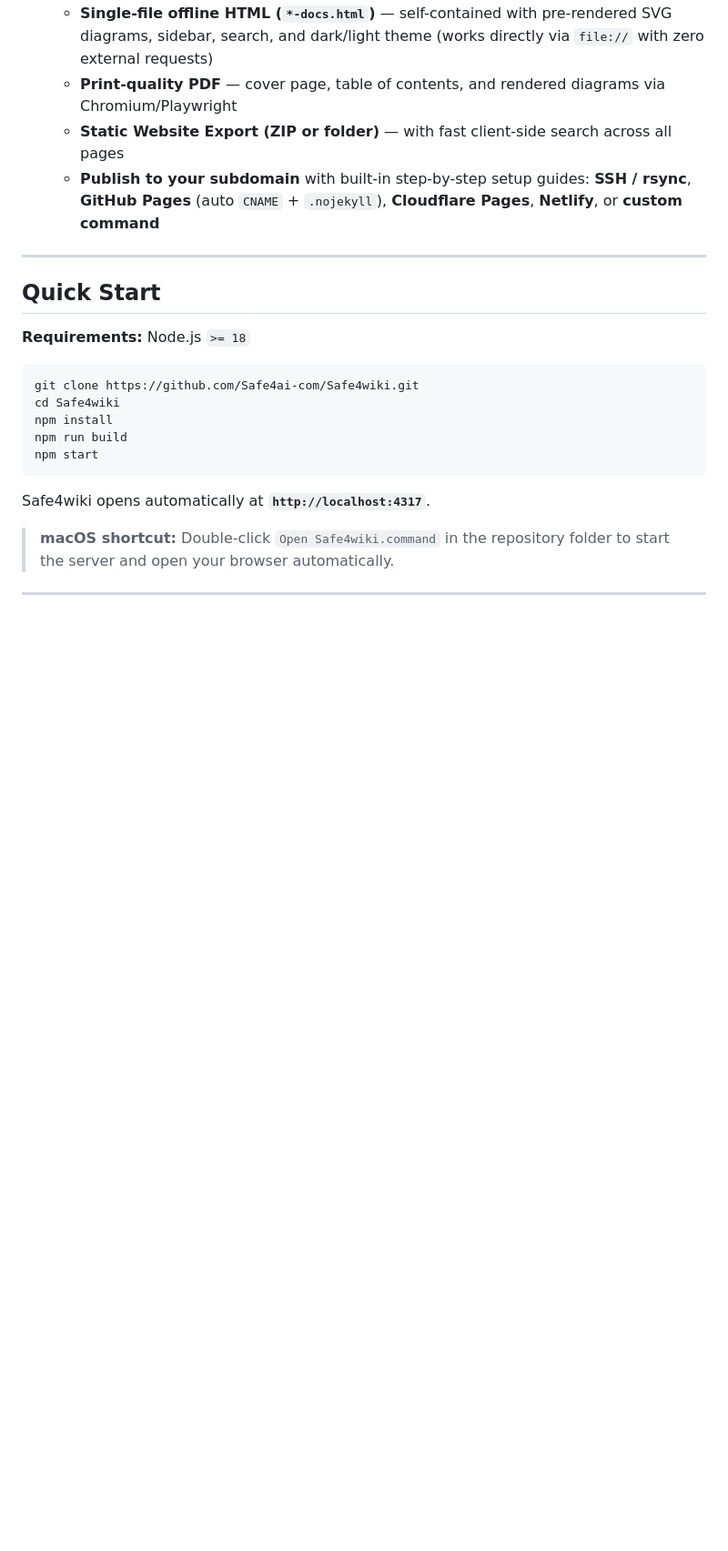
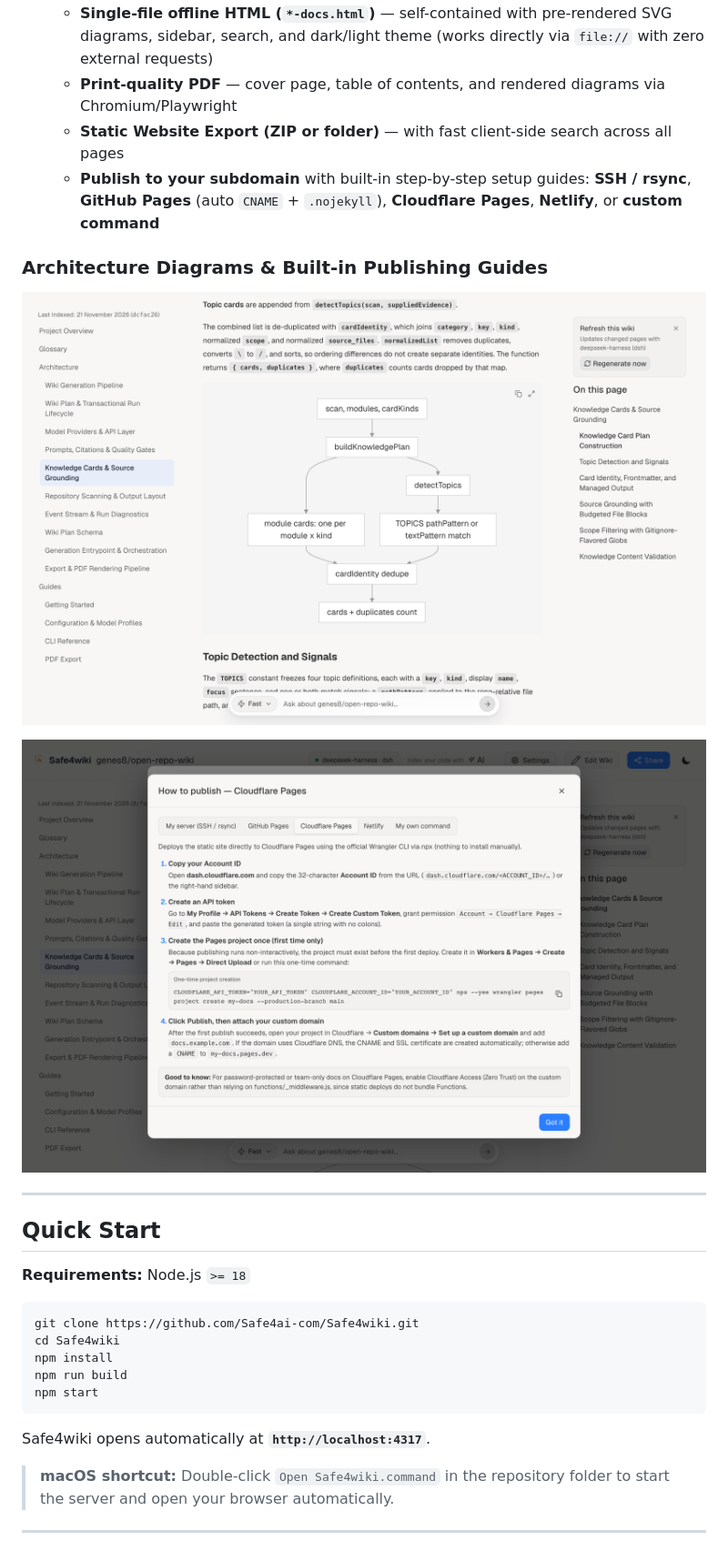
Before and after one commit to Safe4ai-com/Safe4wiki, a Markdown page: README.md, the part around one of its changes. Shown at 91% size. Rendered like a GitHub page; pictures changed too: docs/screenshots/publish-setup-guide.png (added), docs/screenshots/wiki-diagram.png (added); blank space fills up the shorter version.

Commit message:
Add DeepWiki benchmark comparison and public UI screenshots to README

```diff
--- a/README.md
+++ b/README.md
@@ -33,6 +54,12 @@ Generate deep, citation-grounded repository wikis with Mermaid architecture diag
   - **Print-quality PDF** — cover page, table of contents, and rendered diagrams via Chromium/Playwright
   - **Static Website Export (ZIP or folder)** — with fast client-side search across all pages
   - **Publish to your subdomain** with built-in step-by-step setup guides: **SSH / rsync**, **GitHub Pages** (auto `CNAME` + `.nojekyll`), **Cloudflare Pages**, **Netlify**, or **custom command**
+
+### Architecture Diagrams & Built-in Publishing Guides
+
+![Rendered Mermaid Diagram](docs/screenshots/wiki-diagram.png)
+
+![Publish Setup Guide](docs/screenshots/publish-setup-guide.png)
 
 ---
 
```
Also changed, not shown: other parts of README.md (+22 -1 lines), docs/screenshots/wiki-overview.png (added).
